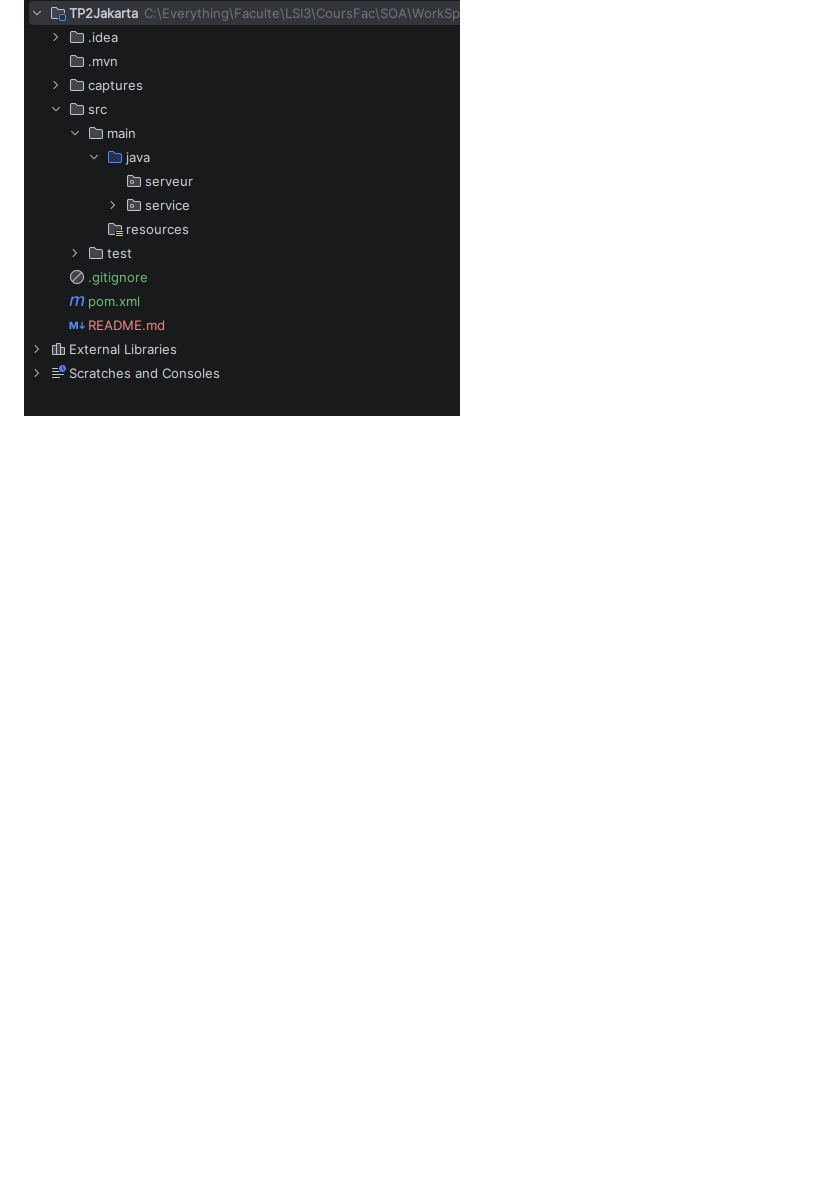
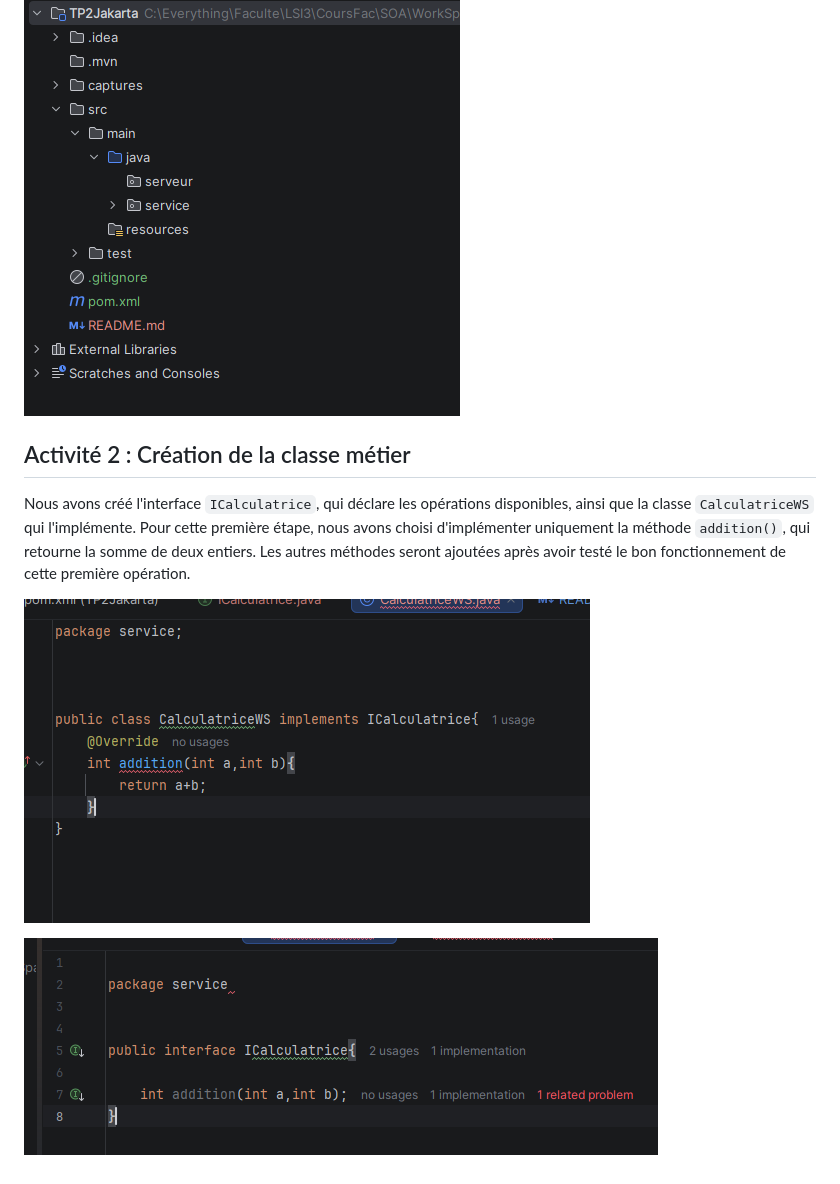
Before and after one commit to ahmadalmasmoudi/TP2Jakarta, a Markdown page: README.md, the part around the change. GitHub-like rendering; pictures changed too: captures/5.png (added), captures/6.png (added); blank space fills up the shorter version.

Commit message:
Activité 2 : Création de la classe métier

```diff
--- a/README.md
+++ b/README.md
@@ -8,3 +8,16 @@
 Dans cette activité, nous avons créé un projet Maven dédié au développement d'un service web SOAP avec Jakarta XML Web Services (JAX-WS). Nous avons configuré le fichier `pom.xml` en ajoutant les dépendances nécessaires : `jakarta.xml.ws-api` pour les interfaces de JAX-WS, `jaxws-rt` pour l'implémentation et l'exécution du service web, et `jakarta.jws-api` pour les annotations. Enfin, nous avons créé deux packages, `service` et `serveur`, afin d'organiser le code du projet et de séparer l'implémentation du service de son lancement.
 ![](captures/3.png)
 ![](captures/4.png)
+
+## Activité 2 : Création de la classe métier
+
+Nous avons créé l'interface `ICalculatrice`, qui déclare les opérations disponibles, ainsi que la classe `CalculatriceWS` qui l'implémente. Pour cette première étape, nous avons choisi d'implémenter uniquement la méthode `addition()`, qui retourne la somme de deux entiers. Les autres méthodes seront ajoutées après avoir testé le bon fonctionnement de cette première opération.
+
+
+
+
+![](captures/5.png)
+
+
+
+![](captures/6.png)
```
Also changed, not shown: 2 other files.
